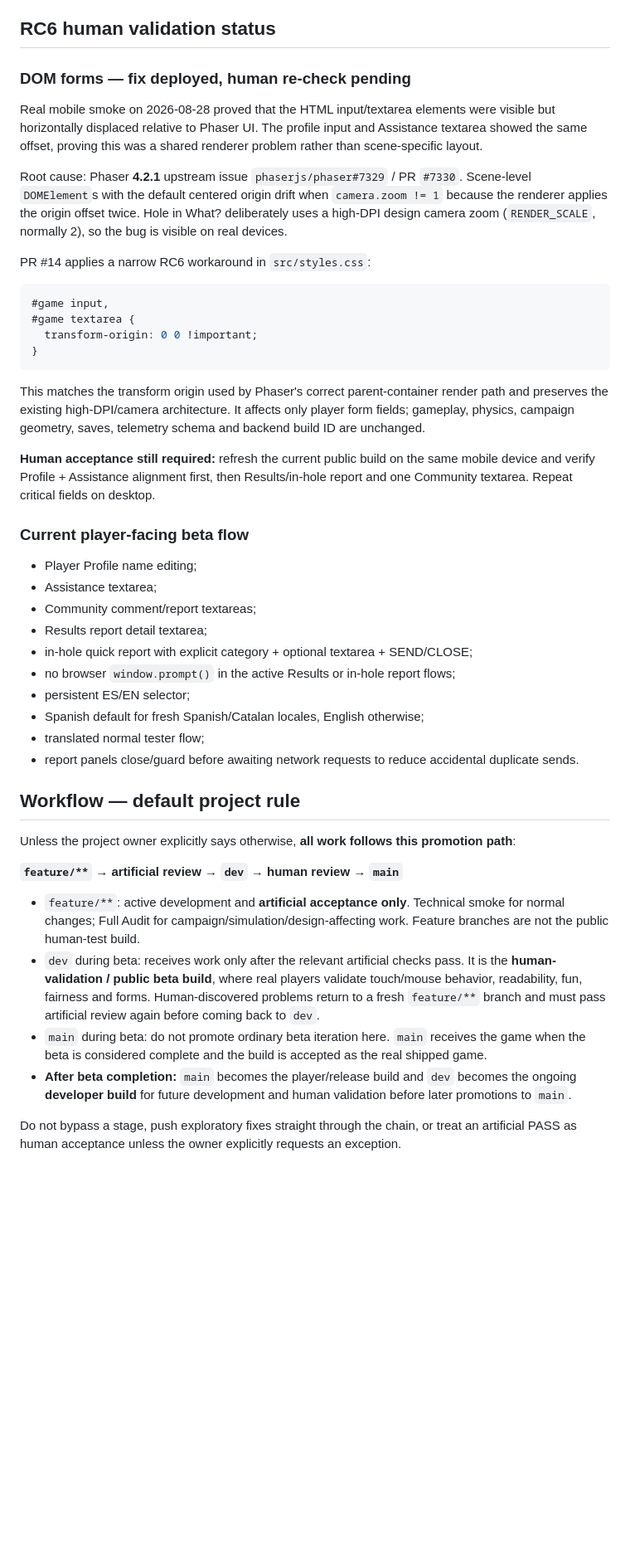
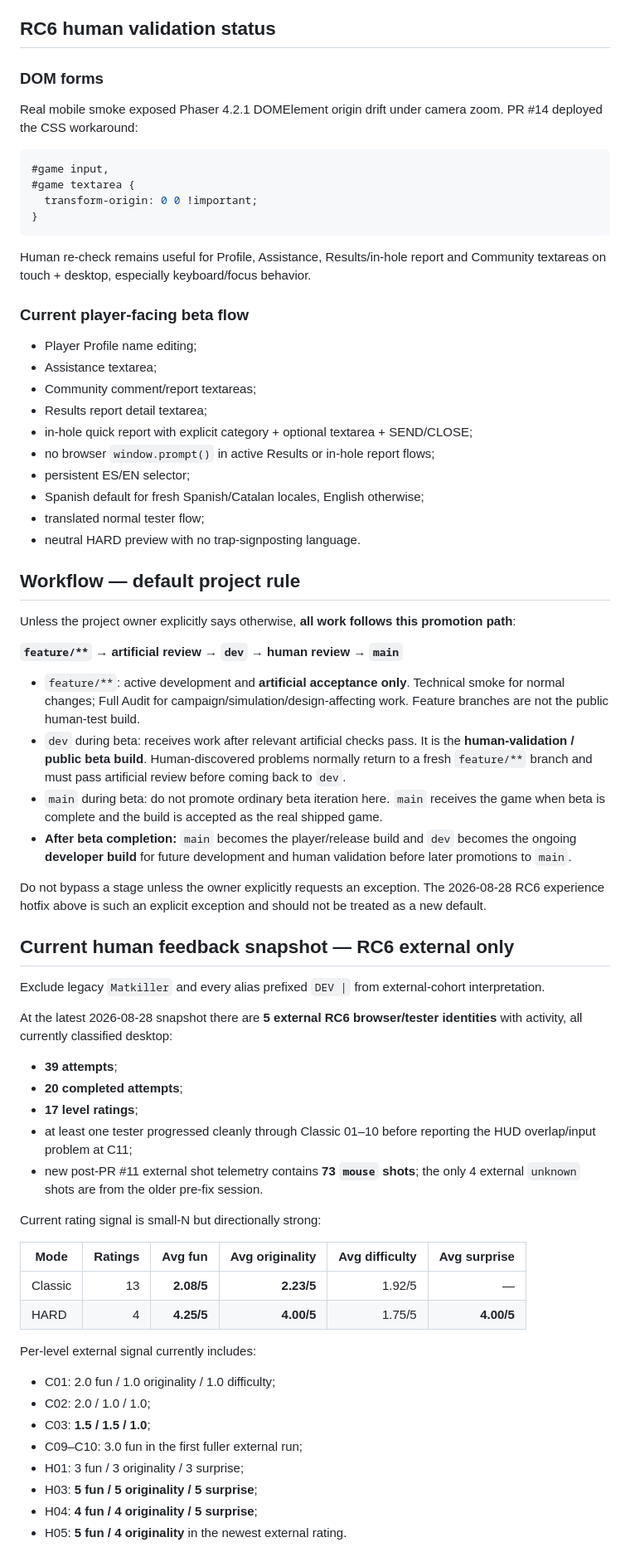
Before and after one commit to papimatcoding/hole-in-what, a Markdown page: README.md, the part around one of its changes. Shown at 83% size. Rendered like a GitHub page; blank space fills up the shorter version.

Commit message:
Docs: record RC6 experience hotfix and human feedback

````diff
--- a/README.md
+++ b/README.md
@@ -34,13 +77,9 @@ The original RC6 campaign promotion landed as `e90bf9b194044fb7af86a73e282a81bdc
 
 ## RC6 human validation status
 
-### DOM forms — fix deployed, human re-check pending
+### DOM forms
 
-Real mobile smoke on 2026-08-28 proved that the HTML input/textarea elements were visible but horizontally displaced relative to Phaser UI. The profile input and Assistance textarea showed the same offset, proving this was a shared renderer problem rather than scene-specific layout.
-
-Root cause: Phaser **4.2.1** upstream issue `phaserjs/phaser#7329` / PR `#7330`. Scene-level `DOMElement`s with the default centered origin drift when `camera.zoom != 1` because the renderer applies the origin offset twice. Hole in What? deliberately uses a high-DPI design camera zoom (`RENDER_SCALE`, normally 2), so the bug is visible on real devices.
-
-PR #14 applies a narrow RC6 workaround in `src/styles.css`:
+Real mobile smoke exposed Phaser 4.2.1 DOMElement origin drift under camera zoom. PR #14 deployed the CSS workaround:
 
 ```css
 #game input,
@@ -49,9 +88,7 @@ PR #14 applies a narrow RC6 workaround in `src/styles.css`:
 }
 ```
 
-This matches the transform origin used by Phaser's correct parent-container render path and preserves the existing high-DPI/camera architecture. It affects only player form fields; gameplay, physics, campaign geometry, saves, telemetry schema and backend build ID are unchanged.
-
-**Human acceptance still required:** refresh the current public build on the same mobile device and verify Profile + Assistance alignment first, then Results/in-hole report and one Community textarea. Repeat critical fields on desktop.
+Human re-check remains useful for Profile, Assistance, Results/in-hole report and Community textareas on touch + desktop, especially keyboard/focus behavior.
 
 ### Current player-facing beta flow
 
@@ -60,11 +97,11 @@ This matches the transform origin used by Phaser's correct parent-container rend
 - Community comment/report textareas;
 - Results report detail textarea;
 - in-hole quick report with explicit category + optional textarea + SEND/CLOSE;
-- no browser `window.prompt()` in the active Results or in-hole report flows;
+- no browser `window.prompt()` in active Results or in-hole report flows;
 - persistent ES/EN selector;
 - Spanish default for fresh Spanish/Catalan locales, English otherwise;
 - translated normal tester flow;
-- report panels close/guard before awaiting network requests to reduce accidental duplicate sends.
+- neutral HARD preview with no trap-signposting language.
 
 ## Workflow — default project rule
 
@@ -73,8 +110,39 @@ Unless the project owner explicitly says otherwise, **all work follows this prom
 **`feature/**` → artificial review → `dev` → human review → `main`**
 
 - `feature/**`: active development and **artificial acceptance only**. Technical smoke for normal changes; Full Audit for campaign/simulation/design-affecting work. Feature branches are not the public human-test build.
-- `dev` during beta: receives work only after the relevant artificial checks pass. It is the **human-validation / public beta build**, where real players validate touch/mouse behavior, readability, fun, fairness and forms. Human-discovered problems return to a fresh `feature/**` branch and must pass artificial review again before coming back to `dev`.
-- `main` during beta: do not promote ordinary beta iteration here. `main` receives the game when the beta is considered complete and the build is accepted as the real shipped game.
+- `dev` during beta: receives work after relevant artificial checks pass. It is the **human-validation / public beta build**. Human-discovered problems normally return to a fresh `feature/**` branch and must pass artificial review before coming back to `dev`.
+- `main` during beta: do not promote ordinary beta iteration here. `main` receives the game when beta is complete and the build is accepted as the real shipped game.
 - **After beta completion:** `main` becomes the player/release build and `dev` becomes the ongoing **developer build** for future development and human validation before later promotions to `main`.
 
-Do not bypass a stage, push exploratory fixes straight through the chain, or treat an artificial PASS as human acceptance unless the owner explicitly requests an exception.
+Do not bypass a stage unless the owner explicitly requests an exception. The 2026-08-28 RC6 experience hotfix above is such an explicit exception and should not be treated as a new default.
+
+## Current human feedback snapshot — RC6 external only
+
+Exclude legacy `Matkiller` and every alias prefixed `DEV |` from external-cohort interpretation.
+
+At the latest 2026-08-28 snapshot there are **5 external RC6 browser/tester identities** with activity, all currently classified desktop:
+
+- **39 attempts**;
+- **20 completed attempts**;
+- **17 level ratings**;
+- at least one tester progressed cleanly through Classic 01–10 before reporting the HUD overlap/input problem at C11;
+- new post-PR #11 external shot telemetry contains **73 `mouse` shots**; the only 4 external `unknown` shots are from the older pre-fix session.
+
+Current rating signal is small-N but directionally strong:
+
+| Mode | Ratings | Avg fun | Avg originality | Avg difficulty | Avg surprise |
+| --- | ---: | ---: | ---: | ---: | ---: |
+| Classic | 13 | **2.08/5** | **2.23/5** | 1.92/5 | — |
+| HARD | 4 | **4.25/5** | **4.00/5** | 1.75/5 | **4.00/5** |
+
+Per-level external signal currently includes:
+
+- C01: 2.0 fun / 1.0 originality / 1.0 difficulty;
+- C02: 2.0 / 1.0 / 1.0;
+- C03: **1.5 / 1.5 / 1.0**;
+- C09–C10: 3.0 fun in the first fuller external run;
+- H01: 3 fun / 3 originality / 3 surprise;
+- H03: **5 fun / 5 originality / 5 surprise**;
+- H04: **4 fun / 4 originality / 5 surprise**;
+- H05: **5 fun / 4 originality** in the newest external rating.
+
````
Also changed, not shown: other parts of README.md (+70 -39 lines).
